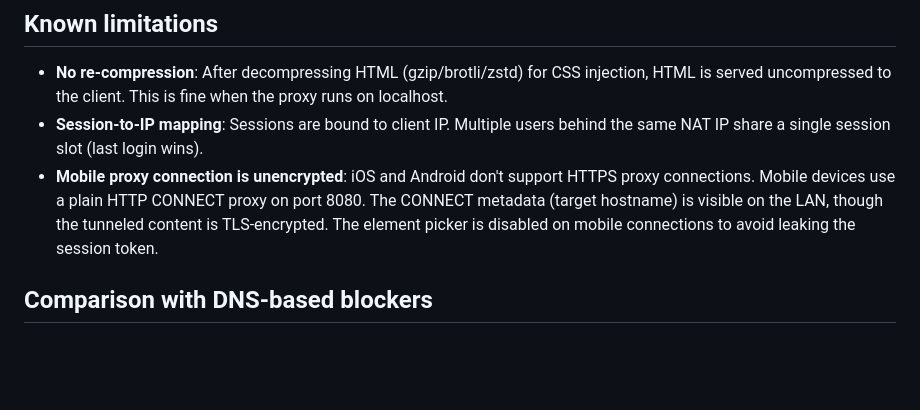
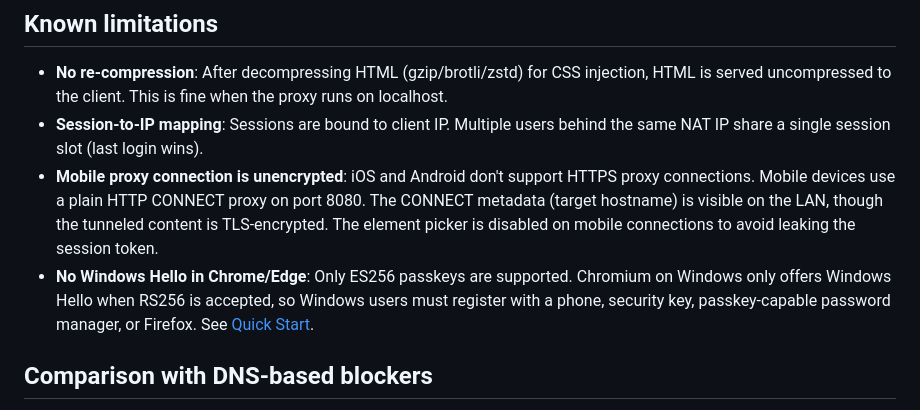
Before and after one commit to andrioid/ublproxy, a Markdown page: README.md, the part around the change. Drawn GitHub-style; blank space fills up the shorter version.

```diff
--- a/README.md
+++ b/README.md
@@ -123,6 +123,7 @@ It's important to be aware, that by using this solution, you're essentially decr
 - **No re-compression**: After decompressing HTML (gzip/brotli/zstd) for CSS injection, HTML is served uncompressed to the client. This is fine when the proxy runs on localhost.
 - **Session-to-IP mapping**: Sessions are bound to client IP. Multiple users behind the same NAT IP share a single session slot (last login wins).
 - **Mobile proxy connection is unencrypted**: iOS and Android don't support HTTPS proxy connections. Mobile devices use a plain HTTP CONNECT proxy on port 8080. The CONNECT metadata (target hostname) is visible on the LAN, though the tunneled content is TLS-encrypted. The element picker is disabled on mobile connections to avoid leaking the session token.
+- **No Windows Hello in Chrome/Edge**: Only ES256 passkeys are supported. Chromium on Windows only offers Windows Hello when RS256 is accepted, so Windows users must register with a phone, security key, passkey-capable password manager, or Firefox. See [Quick Start](QUICK_START.md#1-register-an-account).
 
 ## Comparison with DNS-based blockers
 
```
Also changed, not shown: DECISIONS.md (+1 -0 lines), QUICK_START.md (+9 -0 lines).
